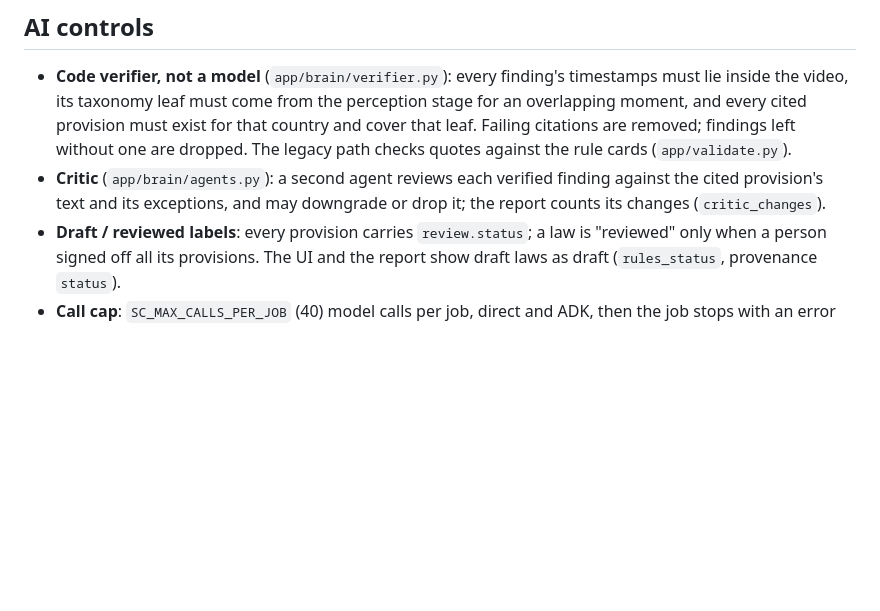
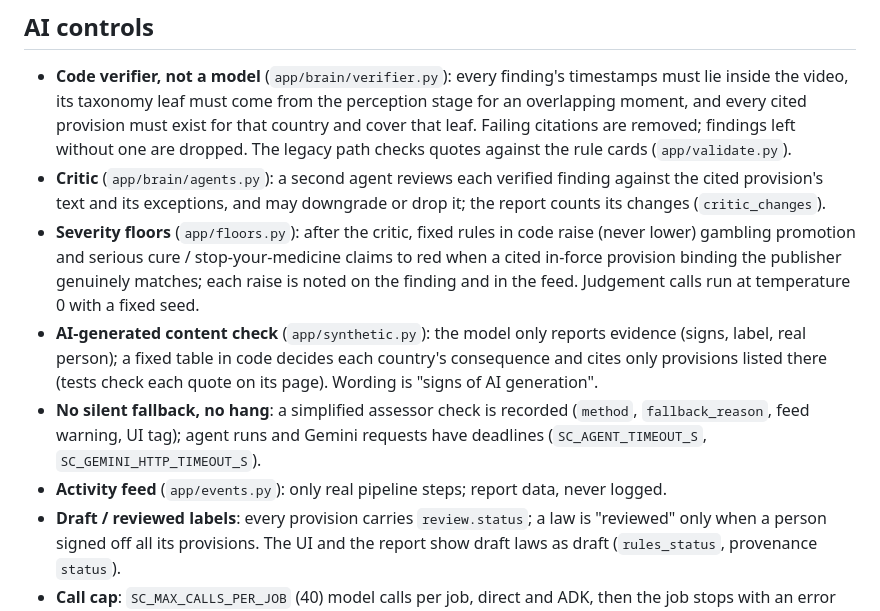
Before and after one commit to myselfvivek17/streamclearance, a Markdown page: docs/GOVERNANCE.md, the part around the change. Drawn GitHub-style; blank space fills up the shorter version.

```diff
--- a/docs/GOVERNANCE.md
+++ b/docs/GOVERNANCE.md
@@ -67,6 +67,20 @@ reads also expire reports lazily (`GET /api/jobs/{id}`). Each report records
 - **Critic** (`app/brain/agents.py`): a second agent reviews each verified
   finding against the cited provision's text and its exceptions, and may
   downgrade or drop it; the report counts its changes (`critic_changes`).
+- **Severity floors** (`app/floors.py`): after the critic, fixed rules in code
+  raise (never lower) gambling promotion and serious cure / stop-your-medicine
+  claims to red when a cited in-force provision binding the publisher
+  genuinely matches; each raise is noted on the finding and in the feed.
+  Judgement calls run at temperature 0 with a fixed seed.
+- **AI-generated content check** (`app/synthetic.py`): the model only
+  reports evidence (signs, label, real person); a fixed table in code decides
+  each country's consequence and cites only provisions listed there (tests
+  check each quote on its page). Wording is "signs of AI generation".
+- **No silent fallback, no hang**: a simplified assessor check is recorded
+  (`method`, `fallback_reason`, feed warning, UI tag); agent runs and Gemini
+  requests have deadlines (`SC_AGENT_TIMEOUT_S`, `SC_GEMINI_HTTP_TIMEOUT_S`).
+- **Activity feed** (`app/events.py`): only real pipeline steps; report data,
+  never logged.
 - **Draft / reviewed labels**: every provision carries `review.status`; a law
   is "reviewed" only when a person signed off all its provisions. The UI and
   the report show draft laws as draft (`rules_status`, provenance `status`).
```
Also changed, not shown: README.md (+58 -5 lines).
